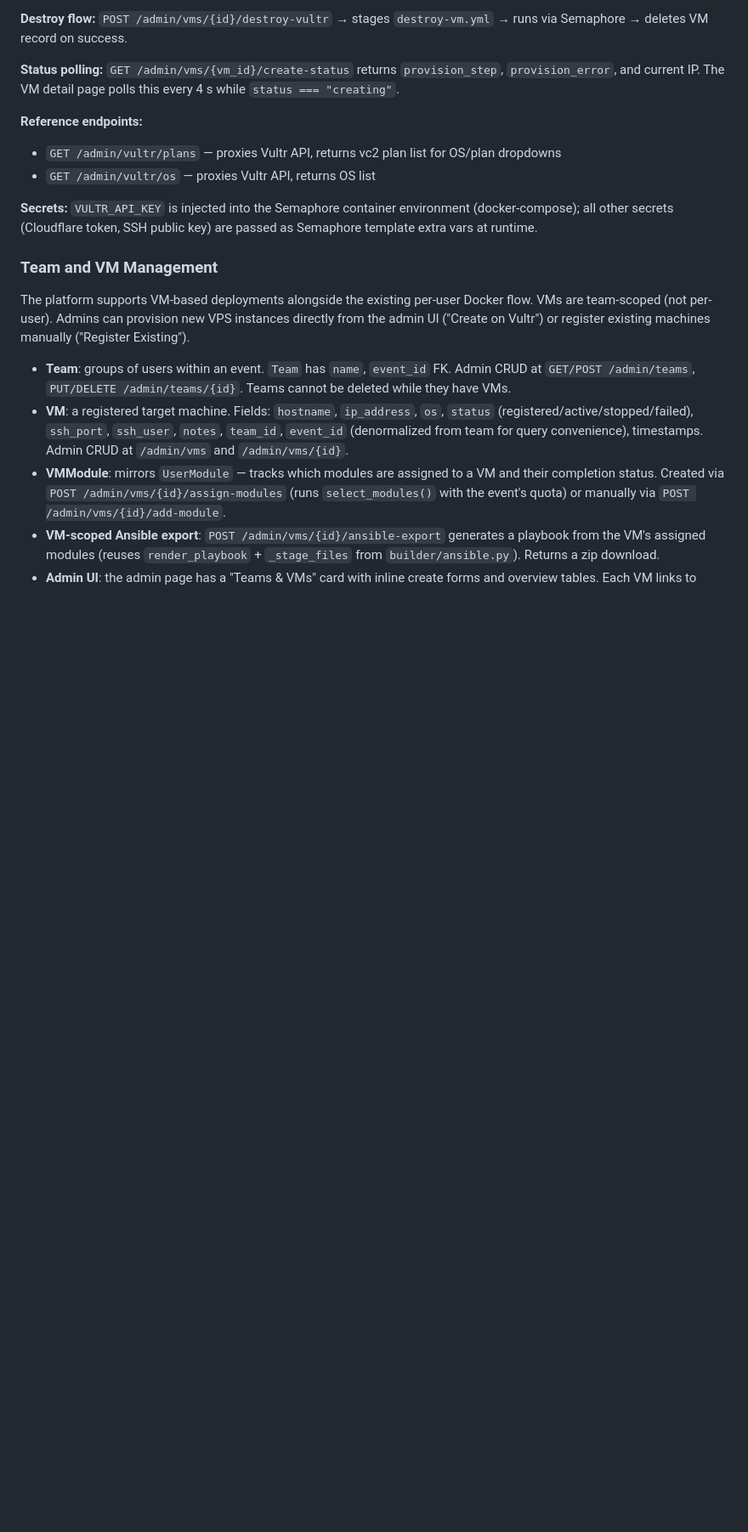
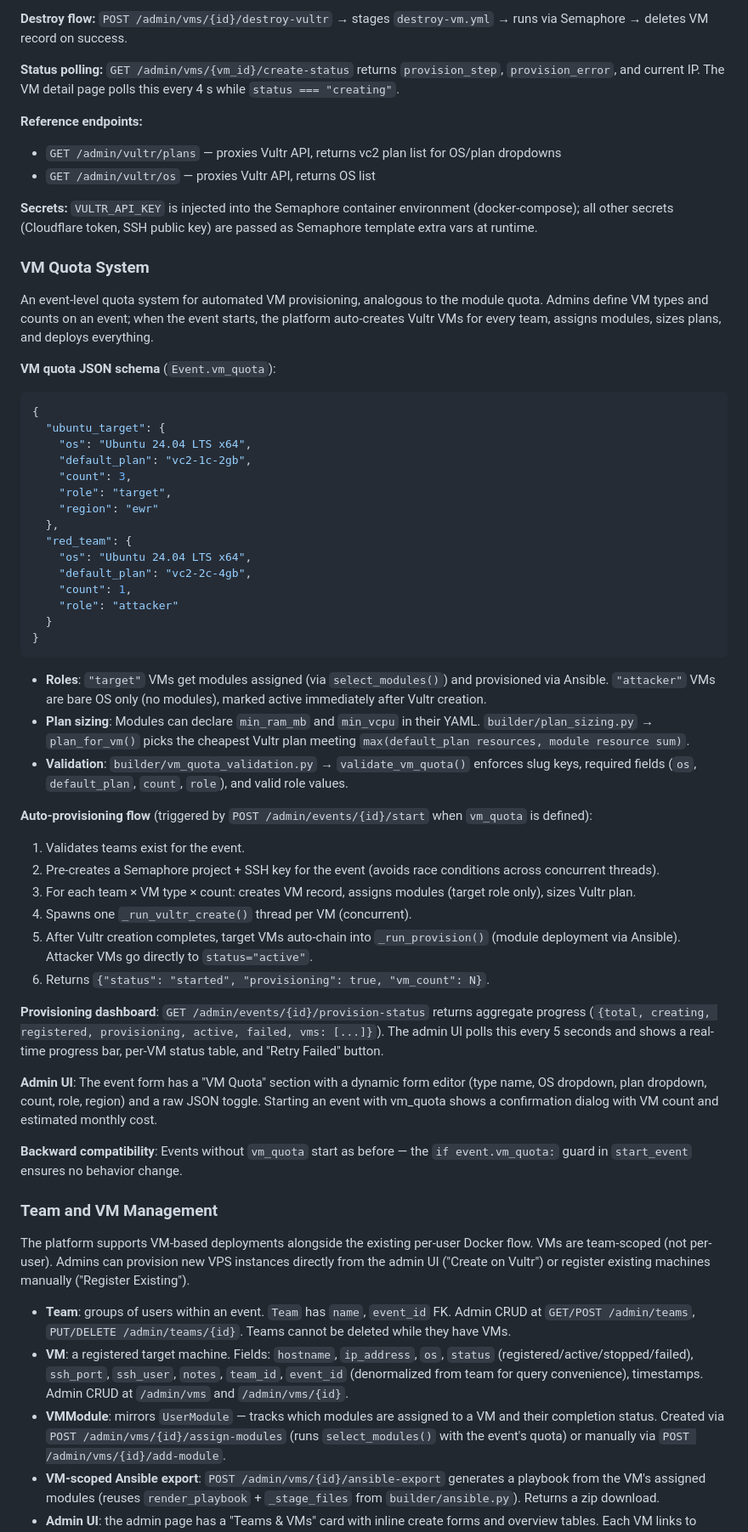
Before and after one commit to Your-Saviour/CTF-IT, a Markdown page: CLAUDE.md, the part around one of its changes. Shown at 85% size. Drawn GitHub-style; blank space fills up the shorter version.

Commit message:
docs: document VM quota system in CLAUDE.md
Adds VM Quota System section covering the JSON schema, auto-provisioning
flow, plan sizing, provisioning dashboard, and admin UI. Updates module
system, database models, key components, and event settings references.

Co-Authored-By: Claude Opus 4.6 (1M context) <noreply@anthropic.com>

````diff
--- a/CLAUDE.md
+++ b/CLAUDE.md
@@ -153,6 +153,47 @@ When `VULTR_API_KEY` is set, admins can create and destroy Vultr VPS instances d
 
 **Secrets:** `VULTR_API_KEY` is injected into the Semaphore container environment (docker-compose); all other secrets (Cloudflare token, SSH public key) are passed as Semaphore template extra vars at runtime.
 
+### VM Quota System
+
+An event-level quota system for automated VM provisioning, analogous to the module quota. Admins define VM types and counts on an event; when the event starts, the platform auto-creates Vultr VMs for every team, assigns modules, sizes plans, and deploys everything.
+
+**VM quota JSON schema** (`Event.vm_quota`):
+```json
+{
+  "ubuntu_target": {
+    "os": "Ubuntu 24.04 LTS x64",
+    "default_plan": "vc2-1c-2gb",
+    "count": 3,
+    "role": "target",
+    "region": "ewr"
+  },
+  "red_team": {
+    "os": "Ubuntu 24.04 LTS x64",
+    "default_plan": "vc2-2c-4gb",
+    "count": 1,
+    "role": "attacker"
+  }
+}
+```
+
+- **Roles**: `"target"` VMs get modules assigned (via `select_modules()`) and provisioned via Ansible. `"attacker"` VMs are bare OS only (no modules), marked active immediately after Vultr creation.
+- **Plan sizing**: Modules can declare `min_ram_mb` and `min_vcpu` in their YAML. `builder/plan_sizing.py` → `plan_for_vm()` picks the cheapest Vultr plan meeting `max(default_plan resources, module resource sum)`.
+- **Validation**: `builder/vm_quota_validation.py` → `validate_vm_quota()` enforces slug keys, required fields (`os`, `default_plan`, `count`, `role`), and valid role values.
+
+**Auto-provisioning flow** (triggered by `POST /admin/events/{id}/start` when `vm_quota` is defined):
+1. Validates teams exist for the event.
+2. Pre-creates a Semaphore project + SSH key for the event (avoids race conditions across concurrent threads).
+3. For each team × VM type × count: creates VM record, assigns modules (target role only), sizes Vultr plan.
+4. Spawns one `_run_vultr_create()` thread per VM (concurrent).
+5. After Vultr creation completes, target VMs auto-chain into `_run_provision()` (module deployment via Ansible). Attacker VMs go directly to `status="active"`.
+6. Returns `{"status": "started", "provisioning": true, "vm_count": N}`.
+
+**Provisioning dashboard**: `GET /admin/events/{id}/provision-status` returns aggregate progress (`{total, creating, registered, provisioning, active, failed, vms: [...]}`). The admin UI polls this every 5 seconds and shows a real-time progress bar, per-VM status table, and "Retry Failed" button.
+
+**Admin UI**: The event form has a "VM Quota" section with a dynamic form editor (type name, OS dropdown, plan dropdown, count, role, region) and a raw JSON toggle. Starting an event with vm_quota shows a confirmation dialog with VM count and estimated monthly cost.
+
+**Backward compatibility**: Events without `vm_quota` start as before — the `if event.vm_quota:` guard in `start_event` ensures no behavior change.
+
 ### Team and VM Management
 
 The platform supports VM-based deployments alongside the existing per-user Docker flow. VMs are team-scoped (not per-user). Admins can provision new VPS instances directly from the admin UI ("Create on Vultr") or register existing machines manually ("Register Existing").
````
Also changed, not shown: other parts of CLAUDE.md (+4 -4 lines).
